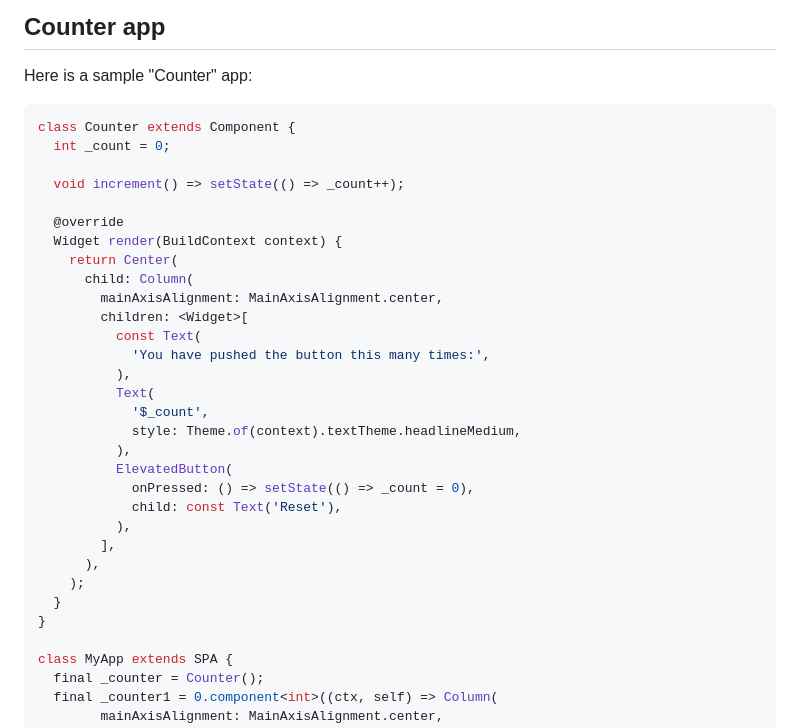
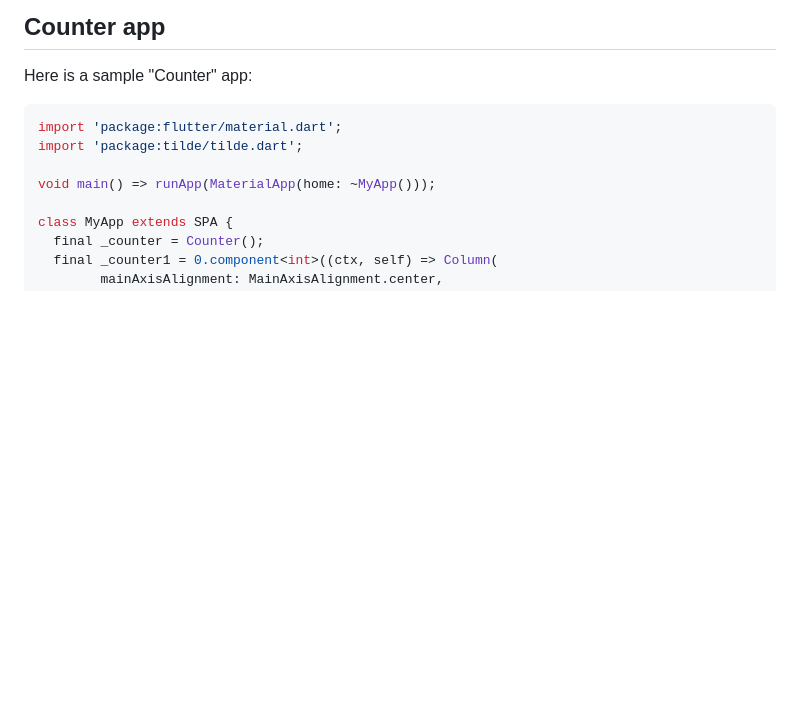
Before and after one commit to aymentoumi/tilde, a Markdown page: README.md, the part around the change printed below. Rendered like a GitHub page; blank space fills up the shorter version.

````diff
--- a/README.md
+++ b/README.md
@@ -47,33 +47,10 @@ The extension method will returns a _**Component**_ object with an _**x**_ attri
 Here is a sample "Counter" app:
 
 ```dart
-class Counter extends Component {
-  int _count = 0;
+import 'package:flutter/material.dart';
+import 'package:tilde/tilde.dart';
 
-  void increment() => setState(() => _count++);
-
-  @override
-  Widget render(BuildContext context) {
-    return Center(
-      child: Column(
-        mainAxisAlignment: MainAxisAlignment.center,
-        children: <Widget>[
-          const Text(
-            'You have pushed the button this many times:',
-          ),
-          Text(
-            '$_count',
-            style: Theme.of(context).textTheme.headlineMedium,
-          ),
-          ElevatedButton(
-            onPressed: () => setState(() => _count = 0),
-            child: const Text('Reset'),
-          ),
-        ],
-      ),
-    );
-  }
-}
+void main() => runApp(MaterialApp(home: ~MyApp()));
 
 class MyApp extends SPA {
   final _counter = Counter();
````
Also changed, not shown: other parts of README.md (+54 -2 lines), CHANGELOG.md (+7 -0 lines), example/capture.gif (added), example/capture_.gif (deleted), 5 other files.
